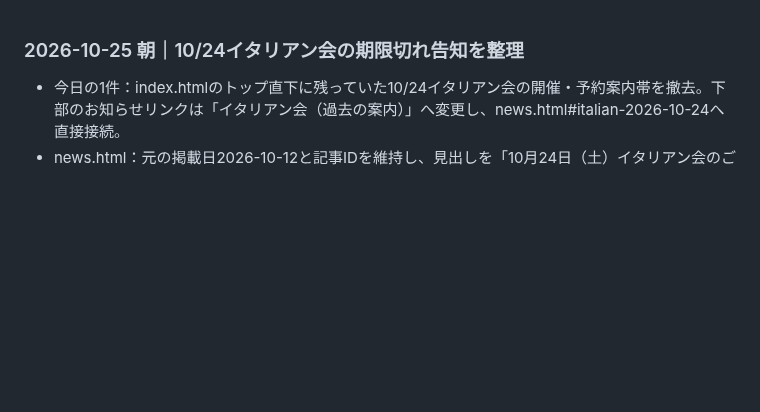
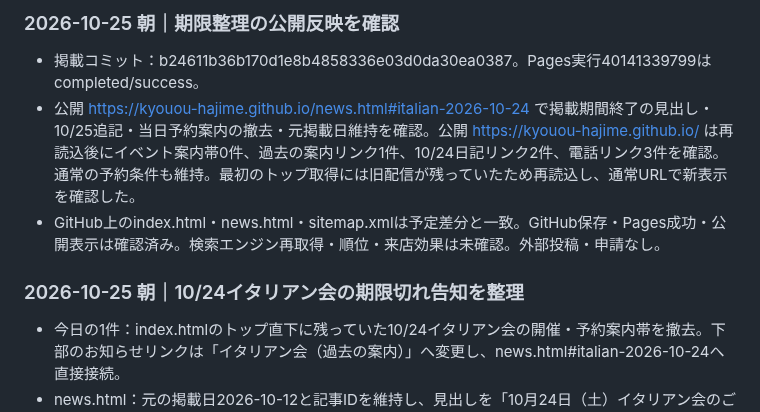
Before and after one commit to kyouou-hajime/kyouou-hajime.github.io, a Markdown page: SEARCH_CHANGELOG.md, the part around the change. Rendered like a GitHub page; blank space fills up the shorter version.

Commit message:
Record published verification of expired event notice cleanup

```diff
--- a/SEARCH_CHANGELOG.md
+++ b/SEARCH_CHANGELOG.md
@@ -1,3 +1,8 @@
+### 2026-10-25 朝｜期限整理の公開反映を確認
+- 掲載コミット：b24611b36b170d1e8b4858336e03d0da30ea0387。Pages実行40141339799はcompleted/success。
+- 公開 https://kyouou-hajime.github.io/news.html#italian-2026-10-24 で掲載期間終了の見出し・10/25追記・当日予約案内の撤去・元掲載日維持を確認。公開 https://kyouou-hajime.github.io/ は再読込後にイベント案内帯0件、過去の案内リンク1件、10/24日記リンク2件、電話リンク3件を確認。通常の予約条件も維持。最初のトップ取得には旧配信が残っていたため再読込し、通常URLで新表示を確認した。
+- GitHub上のindex.html・news.html・sitemap.xmlは予定差分と一致。GitHub保存・Pages成功・公開表示は確認済み。検索エンジン再取得・順位・来店効果は未確認。外部投稿・申請なし。
+
 ### 2026-10-25 朝｜10/24イタリアン会の期限切れ告知を整理
 - 今日の1件：index.htmlのトップ直下に残っていた10/24イタリアン会の開催・予約案内帯を撤去。下部のお知らせリンクは「イタリアン会（過去の案内）」へ変更し、news.html#italian-2026-10-24へ直接接続。
 - news.html：元の掲載日2026-10-12と記事IDを維持し、見出しを「10月24日（土）イタリアン会のご案内（掲載期間終了）」へ変更。本文は「2026年10月24日（土）を開催日として掲載していた」案内と明示し、当日予約の誘導を取り下げた。10/25追記を可視表示。実際の開催実績・参加人数・料理・価格を推測せず、告知期間の終了のみを扱う。
```
